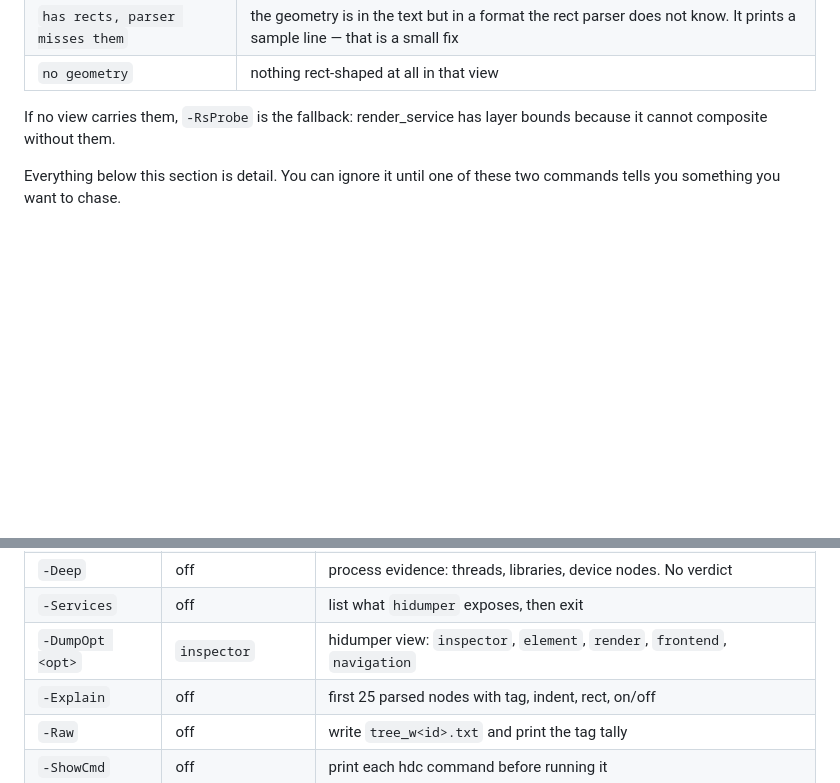
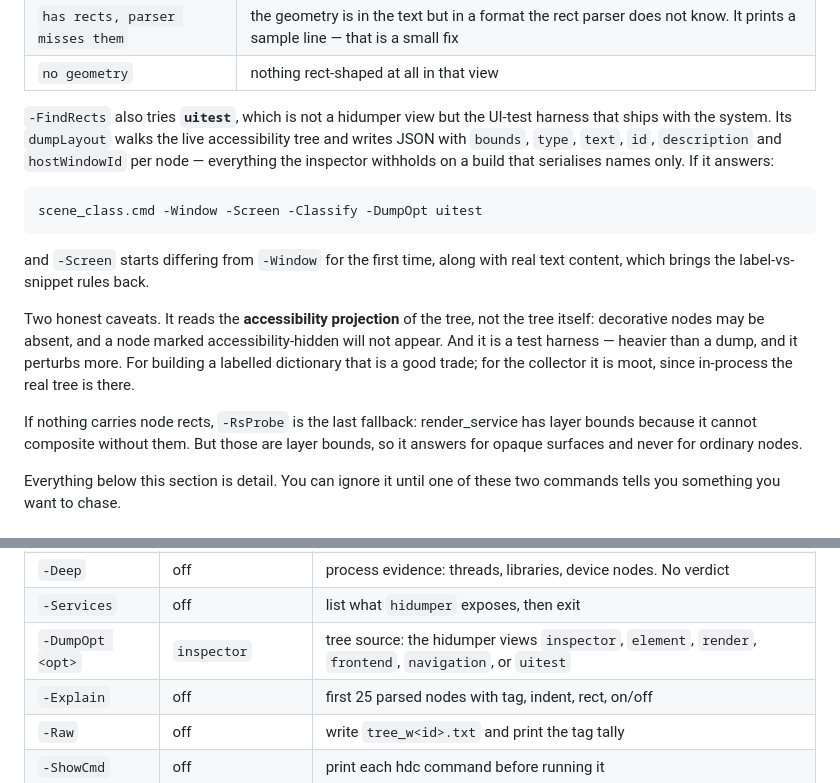
Before and after one commit to reiniertl/arkui, a Markdown page: tools/COMMANDS.md, 2 parts joined by grey strips. GitHub-like rendering; blank space fills up the shorter version.

````diff
--- a/tools/COMMANDS.md
+++ b/tools/COMMANDS.md
@@ -68,8 +68,28 @@ It runs every view — `inspector`, `render`, `element`, `frontend`,
 | `has rects, parser misses them` | the geometry is in the text but in a format the rect parser does not know. It prints a sample line — that is a small fix |
 | `no geometry` | nothing rect-shaped at all in that view |
 
-If no view carries them, `-RsProbe` is the fallback: render_service has layer
-bounds because it cannot composite without them.
+`-FindRects` also tries **`uitest`**, which is not a hidumper view but the
+UI-test harness that ships with the system. Its `dumpLayout` walks the live
+accessibility tree and writes JSON with `bounds`, `type`, `text`, `id`,
+`description` and `hostWindowId` per node — everything the inspector withholds
+on a build that serialises names only. If it answers:
+
+```bat
+scene_class.cmd -Window -Screen -Classify -DumpOpt uitest
+```
+
+and `-Screen` starts differing from `-Window` for the first time, along with
+real text content, which brings the label-vs-snippet rules back.
+
+Two honest caveats. It reads the **accessibility projection** of the tree, not
+the tree itself: decorative nodes may be absent, and a node marked
+accessibility-hidden will not appear. And it is a test harness — heavier than a
+dump, and it perturbs more. For building a labelled dictionary that is a good
+trade; for the collector it is moot, since in-process the real tree is there.
+
+If nothing carries node rects, `-RsProbe` is the last fallback: render_service
+has layer bounds because it cannot composite without them. But those are layer
+bounds, so it answers for opaque surfaces and never for ordinary nodes.
 
 Everything below this section is detail. You can ignore it until one of these
 two commands tells you something you want to chase.
@@ -247,7 +267,7 @@ your correlation on `margin`, not on `scene`.
 | `-RsFps <layer>` | none | submit rate for one composited layer |
 | `-Deep` | off | process evidence: threads, libraries, device nodes. No verdict |
 | `-Services` | off | list what `hidumper` exposes, then exit |
-| `-DumpOpt <opt>` | `inspector` | hidumper view: `inspector`, `element`, `render`, `frontend`, `navigation` |
+| `-DumpOpt <opt>` | `inspector` | tree source: the hidumper views `inspector`, `element`, `render`, `frontend`, `navigation`, or `uitest` |
 | `-Explain` | off | first 25 parsed nodes with tag, indent, rect, on/off |
 | `-Raw` | off | write `tree_w<id>.txt` and print the tag tally |
 | `-ShowCmd` | off | print each hdc command before running it |
````
Also changed, not shown: tools/SIGNALS.md (+21 -0 lines).
